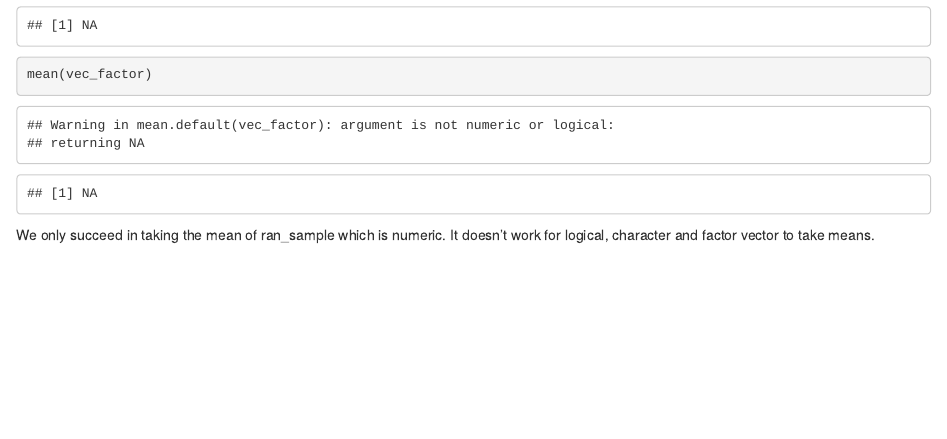
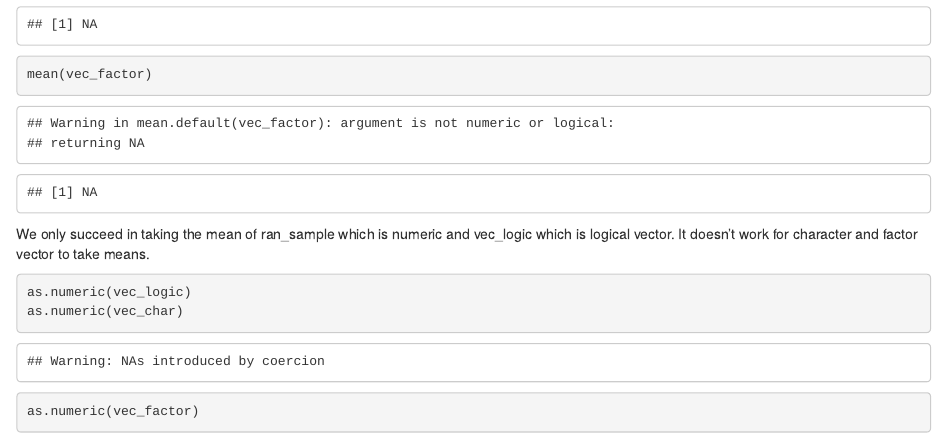
Before and after one commit to Xingyuan3477540208/Assign_1, an R Markdown document (p8105_hw1_xc2473.Rmd): the page in a window 1100 px wide, from 880 px down before the commit and from 870 px down after it, so that both start at the same text. Rendered offline with R 4.5, knitr and Pandoc, with nearby package versions; code that draws random numbers runs with fixed seeds of ours.

Commit message:
Apply the as.numeric function to the logical, character, and factor variables.

````diff
--- a/p8105_hw1_xc2473.Rmd
+++ b/p8105_hw1_xc2473.Rmd
@@ -24,4 +22,10 @@ mean(vec_logic)
 mean(vec_char)
 mean(vec_factor)
 ```
-We only succeed in taking the mean of ran_sample which is numeric. It doesn't work for logical, character and factor vector to take means.
+We only succeed in taking the mean of ran_sample which is numeric and vec_logic which is logical vector. It doesn't work for character and factor vector to take means.
+
+```{r echo = TRUE, results= "hide"}
+as.numeric(vec_logic)
+as.numeric(vec_char)
+as.numeric(vec_factor)
+```
````
Also changed, not shown: p8105_hw1_xc2473.Rmd (2 more changed lines).
